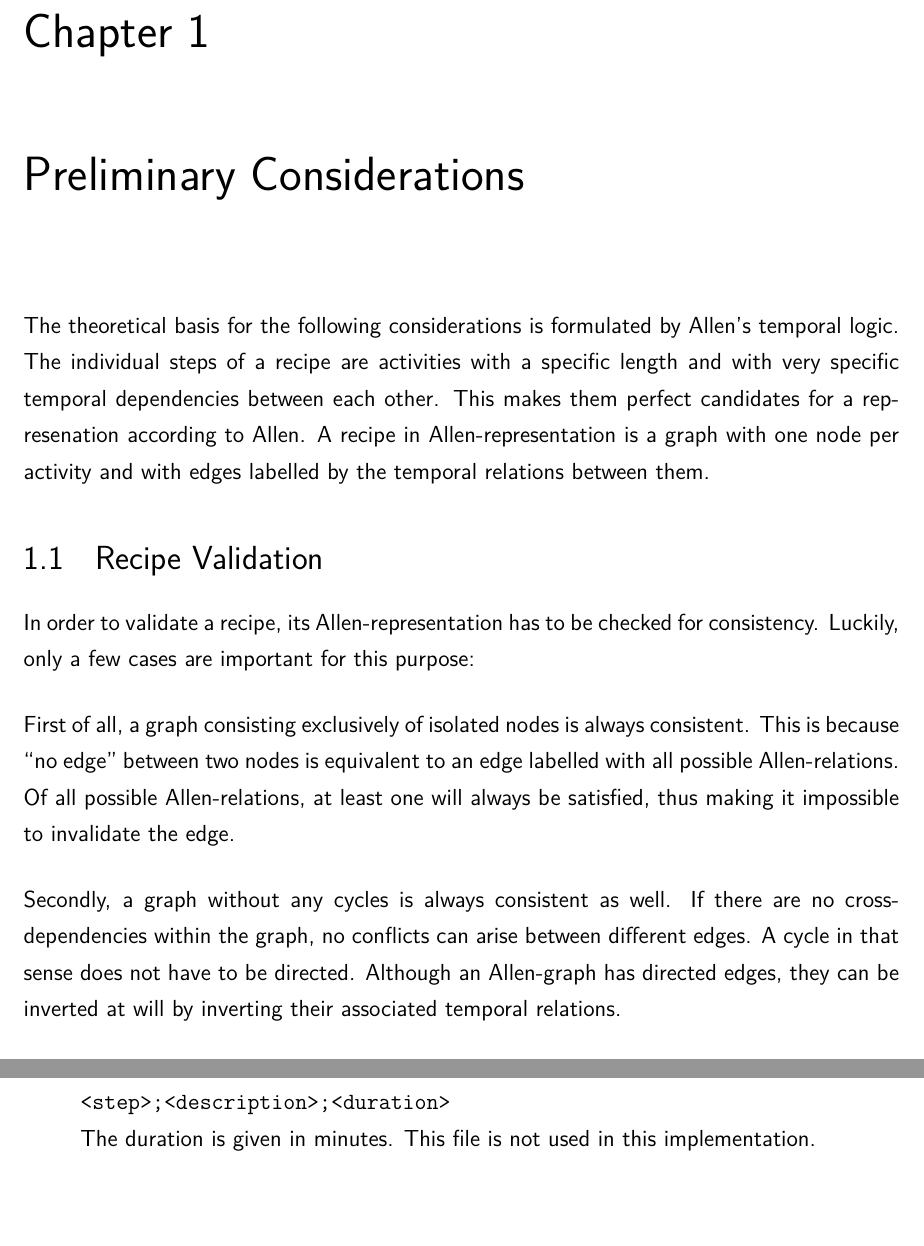
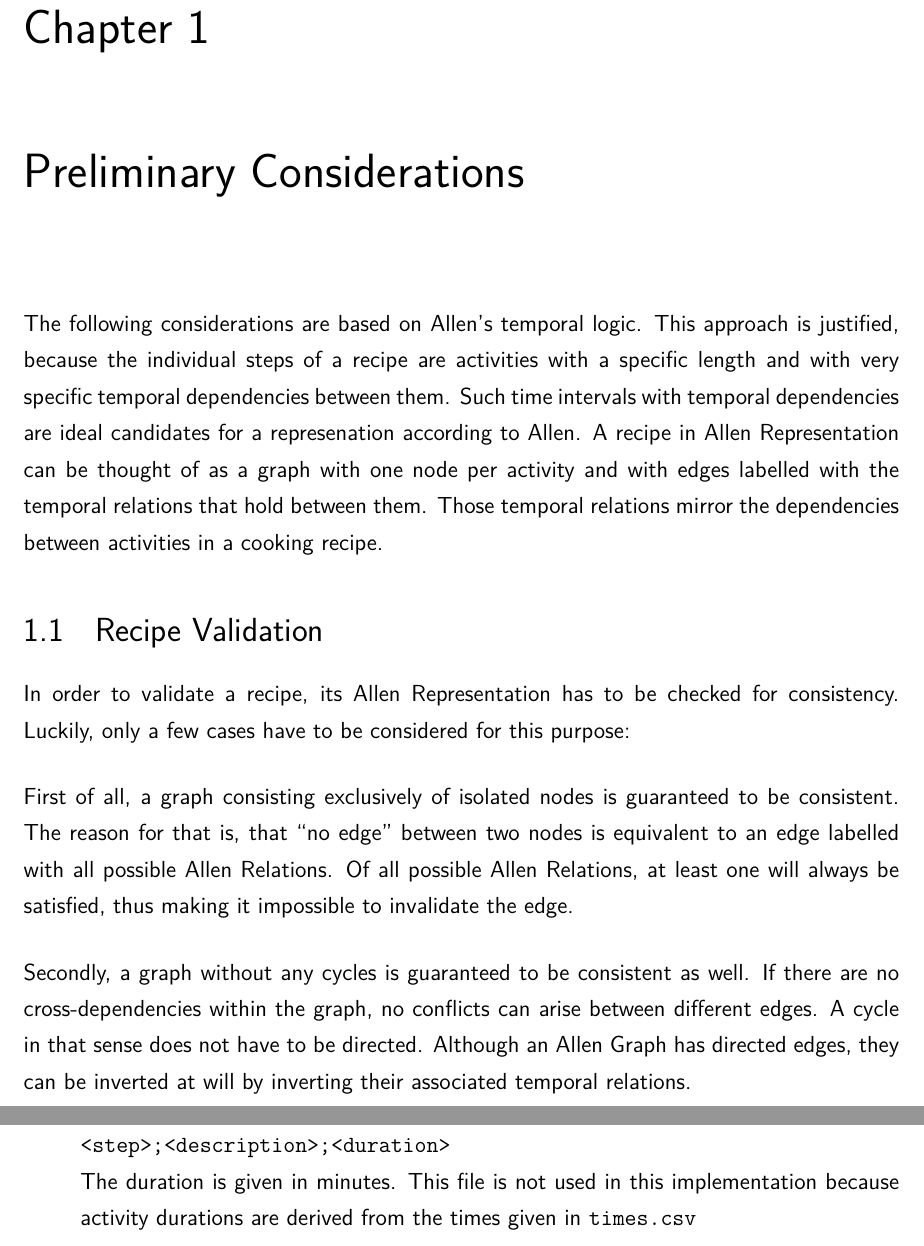
Before and after one commit to konne88/Allan, a LaTeX thesis (doc/document.tex, which reads doc/chapters/01_preliminary_considerations.tex, doc/chapters/02_interface.tex): two parts of pages 3 and 6 of 10 before the commit and two parts of pages 3 and 5 of 10 after it, joined at a grey line, cut so that both start at the same text, the shorter picture padded with empty space. Compiled offline with pdfLaTeX.

Commit message:
Some corrections

```diff
--- a/doc/chapters/01_preliminary_considerations.tex
+++ b/doc/chapters/01_preliminary_considerations.tex
@@ -1,26 +1,30 @@
 \chapter{Preliminary Considerations}
 
-    The theoretical basis for the following considerations is formulated
-    by Allen's temporal logic. The individual steps of a recipe are activities
-    with a specific length and with very specific temporal dependencies between each other. This
-    makes them perfect candidates for a represenation according to Allen. A
-    recipe in Allen-representation is a graph with one node per activity and with edges
-    labelled by the temporal relations between them.
+    The  following considerations are based on Allen's temporal logic. This
+    approach is justified, because the individual steps of a recipe are
+    activities with a specific length and with very specific temporal dependencies
+    between them. Such time intervals with temporal dependencies are ideal
+    candidates for a represenation according to Allen. A
+    recipe in Allen Representation can be thought of as a graph with one node
+    per activity and with edges
+    labelled with the temporal relations that hold between them. Those temporal
+    relations mirror the dependencies between activities in a cooking recipe.
 
     \section{Recipe Validation}
 
-    In order to validate a recipe, its Allen-representation has to be checked
-    for consistency. Luckily, only a few cases are important for this purpose:
+    In order to validate a recipe, its Allen Representation has to be checked
+    for consistency. Luckily, only a few cases have to be considered for this
+    purpose:
 
     First of all, a graph consisting exclusively of isolated nodes
-    is always consistent. This is because ``no edge'' between two nodes is equivalent to
-    an edge labelled with all possible Allen-relations. Of all possible
-    Allen-relations, at least one will always be satisfied, thus making it
-    impossible to invalidate the edge.
+    is guaranteed to be consistent. The reason for that is, that ``no edge''
+    between two nodes is equivalent to an edge labelled with all possible
+    Allen Relations. Of all possible Allen Relations, at least one will always
+    be satisfied, thus making it impossible to invalidate the edge.
 
-    Secondly, a graph without any cycles is always consistent as well. If there
-    are no cross-dependencies within the graph, no conflicts can arise between
+    Secondly, a graph without any cycles is guaranteed to be consistent as well.
+    If there are no cross-dependencies within the graph, no conflicts can arise between
     different edges. A cycle in that sense does not have to be directed.
-    Although an Allen-graph has directed edges, they can be inverted at will by
+    Although an Allen Graph has directed edges, they can be inverted at will by
     inverting their associated temporal relations.
 
--- a/doc/chapters/02_interface.tex
+++ b/doc/chapters/02_interface.tex
@@ -25,7 +25,8 @@
             one line is:\\
             \texttt{<step>;<description>;<duration>}\\
             The duration is given in minutes. This file is not used in this
-            implementation.
+            implementation because activity durations are derived from the times
+            given in \texttt{times.csv}
     \end{description}
 
     The file names are fixed and the files have to be present in the code's
```
Also changed, not shown: doc/configuration/title.tex (+1 -2 lines), doc/chapters/01_preliminary_considerations.tex (22 more changed lines), doc/chapters/02_interface.tex (16 more changed lines).
